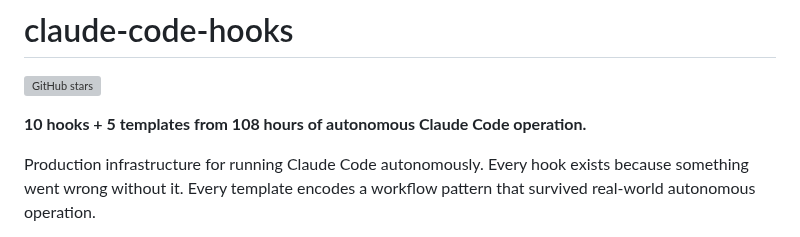
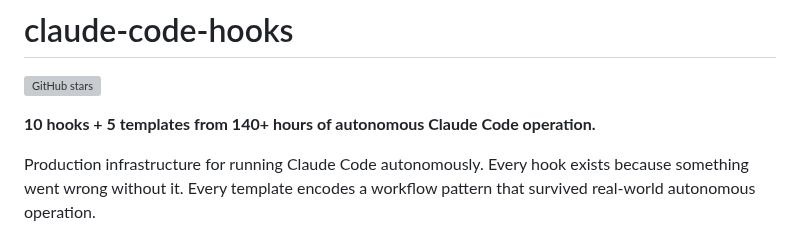
Before and after one commit to yurukusa/claude-code-hooks, a Markdown page: README.md, the part around the change. Drawn GitHub-style; grey boxes are pictures that could not be loaded.

Commit message:
docs: update operation hours from 108 to 140+ (matching Gumroad listing)
Co-Authored-By: Claude Opus 4.6 <noreply@anthropic.com>

```diff
--- a/README.md
+++ b/README.md
@@ -2,7 +2,7 @@
 
 [![GitHub stars](https://img.shields.io/github/stars/yurukusa/claude-code-hooks?style=social)](https://github.com/yurukusa/claude-code-hooks)
 
-**10 hooks + 5 templates from 108 hours of autonomous Claude Code operation.**
+**10 hooks + 5 templates from 140+ hours of autonomous Claude Code operation.**
 
 Production infrastructure for running Claude Code autonomously. Every hook exists because something went wrong without it. Every template encodes a workflow pattern that survived real-world autonomous operation.
 
```
